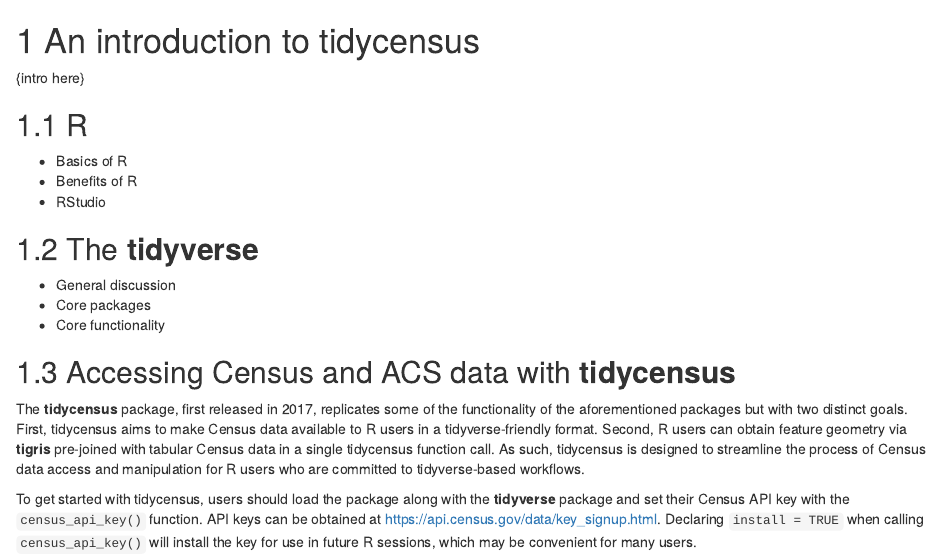
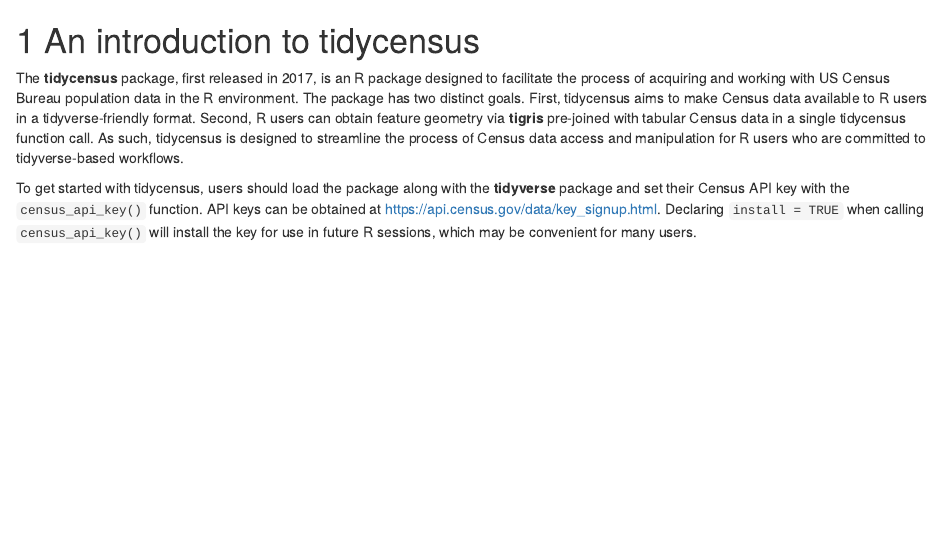
Before and after one commit to walkerke/census-with-r-book, an R Markdown document (02-intro-to-tidycensus.Rmd): the page in a window 1100 px wide, from its top. Rendered offline with R 4.5, knitr and Pandoc, with nearby package versions; drawn as R Markdown's standard HTML page in place of the format the file asks for; some code elsewhere in the file could not run offline.

Commit message:
update ch2

```diff
--- a/02-intro-to-tidycensus.Rmd
+++ b/02-intro-to-tidycensus.Rmd
@@ -1,24 +1,6 @@
 # An introduction to tidycensus
 
-{intro here}
-
-## R
-
-* Basics of R
-* Benefits of R
-* RStudio
-
-
-## The __tidyverse__
-
-* General discussion
-* Core packages
-* Core functionality
-
-
-## Accessing Census and ACS data with __tidycensus__
-
-The __tidycensus__ package, first released in 2017, replicates some of the functionality of the aforementioned packages but with two distinct goals.  First, tidycensus aims to make Census data available to R users in a tidyverse-friendly format.  Second, R users can obtain feature geometry via __tigris__ pre-joined with tabular Census data in a single tidycensus function call.  As such, tidycensus is designed to streamline the process of Census data access and manipulation for R users who are committed to tidyverse-based workflows.
+The __tidycensus__ package, first released in 2017, is an R package designed to facilitate the process of acquiring and working with US Census Bureau population data in the R environment.  The package has two distinct goals.  First, tidycensus aims to make Census data available to R users in a tidyverse-friendly format.  Second, R users can obtain feature geometry via __tigris__ pre-joined with tabular Census data in a single tidycensus function call.  As such, tidycensus is designed to streamline the process of Census data access and manipulation for R users who are committed to tidyverse-based workflows.
 
 To get started with tidycensus, users should load the package along with the __tidyverse__ package and set their Census API key with the `census_api_key()` function.  API keys can be obtained at https://api.census.gov/data/key_signup.html.  Declaring `install = TRUE` when calling `census_api_key()` will install the key for use in future R sessions, which may be convenient for many users.
 
```
